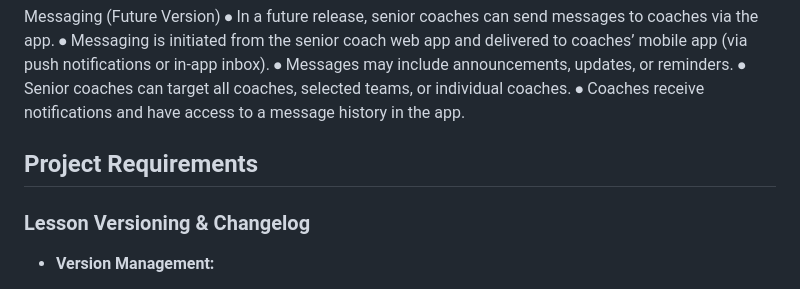
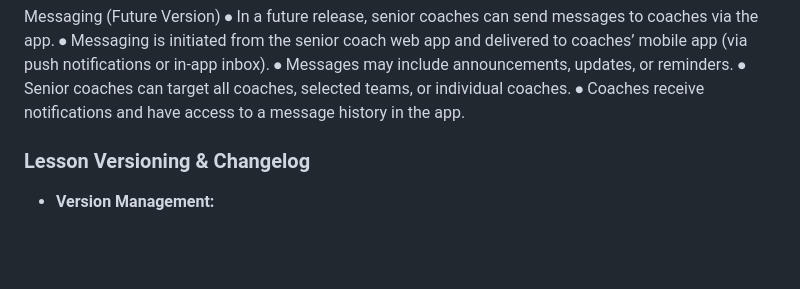
Before and after one commit to Mikebrooke65/Footballplans, a Markdown page: Requirements/PROJECT_REQUIREMENTS.md, the part around one of its changes. Rendered like a GitHub page; blank space fills up the shorter version.

```diff
--- a/Requirements/PROJECT_REQUIREMENTS.md
+++ b/Requirements/PROJECT_REQUIREMENTS.md
@@ -220,7 +220,6 @@ Messaging (Future Version)
 ⦁	Coaches receive notifications and have access to a message history in the app.
 
 
-## Project Requirements
 
 ### Lesson Versioning & Changelog
 
```
Also changed, not shown: other parts of Requirements/PROJECT_REQUIREMENTS.md (+70 -70 lines).
